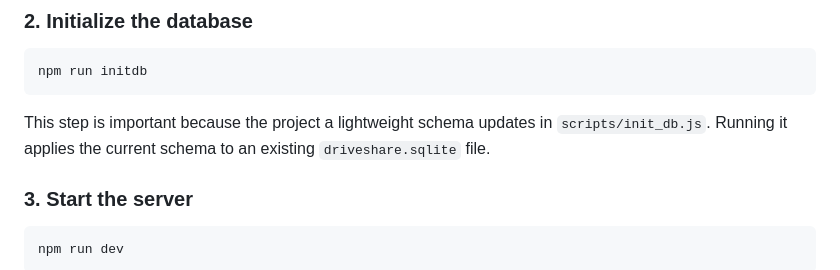
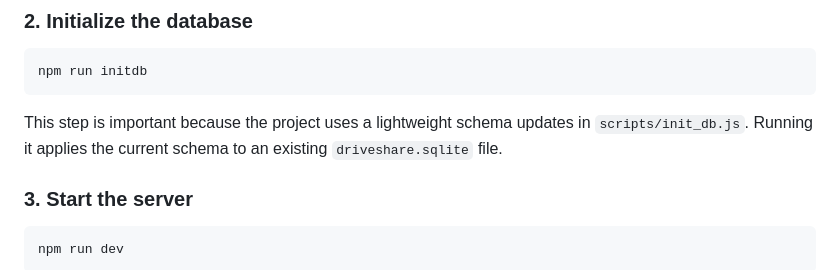
Before and after one commit to DaChese/DriveShare_ClassProject, a Markdown page: README.md, the part around the change. GitHub-like rendering.

Commit message:
Fix grammatical error in README.md

````diff
--- a/README.md
+++ b/README.md
@@ -227,7 +227,7 @@ npm install
 npm run initdb
 ```
 
-This step is important because the project a lightweight schema updates in `scripts/init_db.js`. Running it applies the current schema to an existing `driveshare.sqlite` file.
+This step is important because the project uses a lightweight schema updates in `scripts/init_db.js`. Running it applies the current schema to an existing `driveshare.sqlite` file.
 
 ### 3. Start the server
 
````
